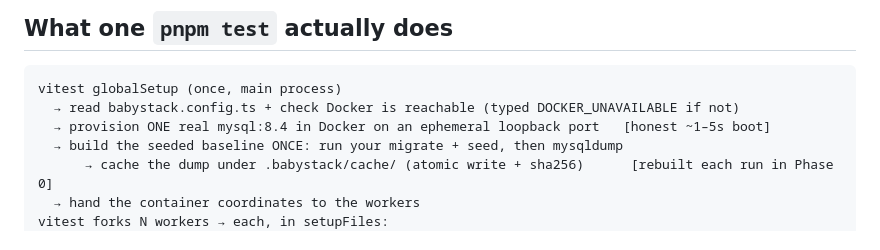
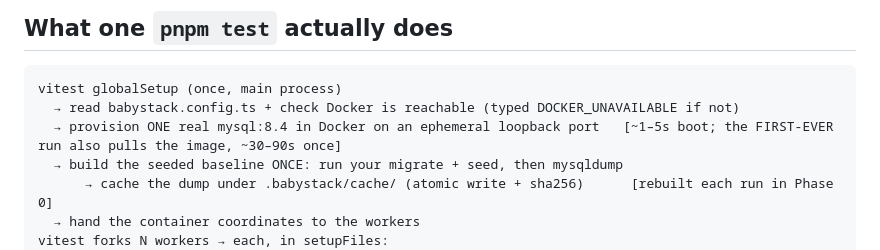
Before and after one commit to babystack/babystack, a Markdown page: docs/guide/getting-started.md, the part around the change. Rendered like a GitHub page.

Commit message:
docs: note the one-time image pull at the first-run boot step (expectation-setter)

````diff
--- a/docs/guide/getting-started.md
+++ b/docs/guide/getting-started.md
@@ -216,7 +216,7 @@ deferred — the error code is reserved but not yet thrown.
 ```
 vitest globalSetup (once, main process)
   → read babystack.config.ts + check Docker is reachable (typed DOCKER_UNAVAILABLE if not)
-  → provision ONE real mysql:8.4 in Docker on an ephemeral loopback port   [honest ~1–5s boot]
+  → provision ONE real mysql:8.4 in Docker on an ephemeral loopback port   [~1–5s boot; the FIRST-EVER run also pulls the image, ~30–90s once]
   → build the seeded baseline ONCE: run your migrate + seed, then mysqldump
       → cache the dump under .babystack/cache/ (atomic write + sha256)      [rebuilt each run in Phase 0]
   → hand the container coordinates to the workers
````
